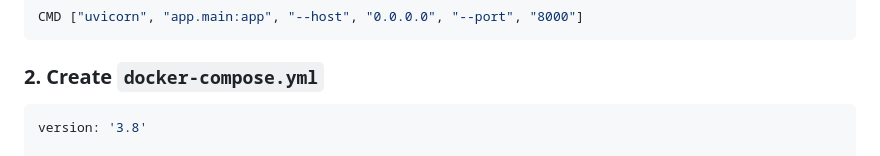
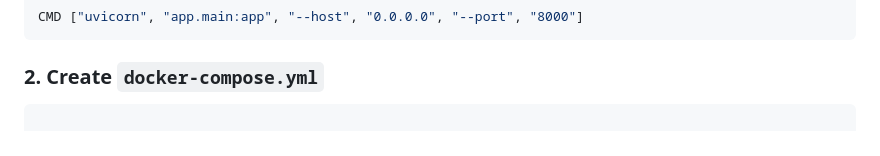
Before and after one commit to Jilan5/Background-Task-Management-with-the-help-of-websocket, a Markdown page: README.md, the part around the change. GitHub-like rendering.

````diff
--- a/README.md
+++ b/README.md
@@ -218,7 +218,6 @@ CMD ["uvicorn", "app.main:app", "--host", "0.0.0.0", "--port", "8000"]
 ### 2. Create `docker-compose.yml`
 
 ```yaml name=docker-compose.yml
-version: '3.8'
 
 services:
   web:
````
